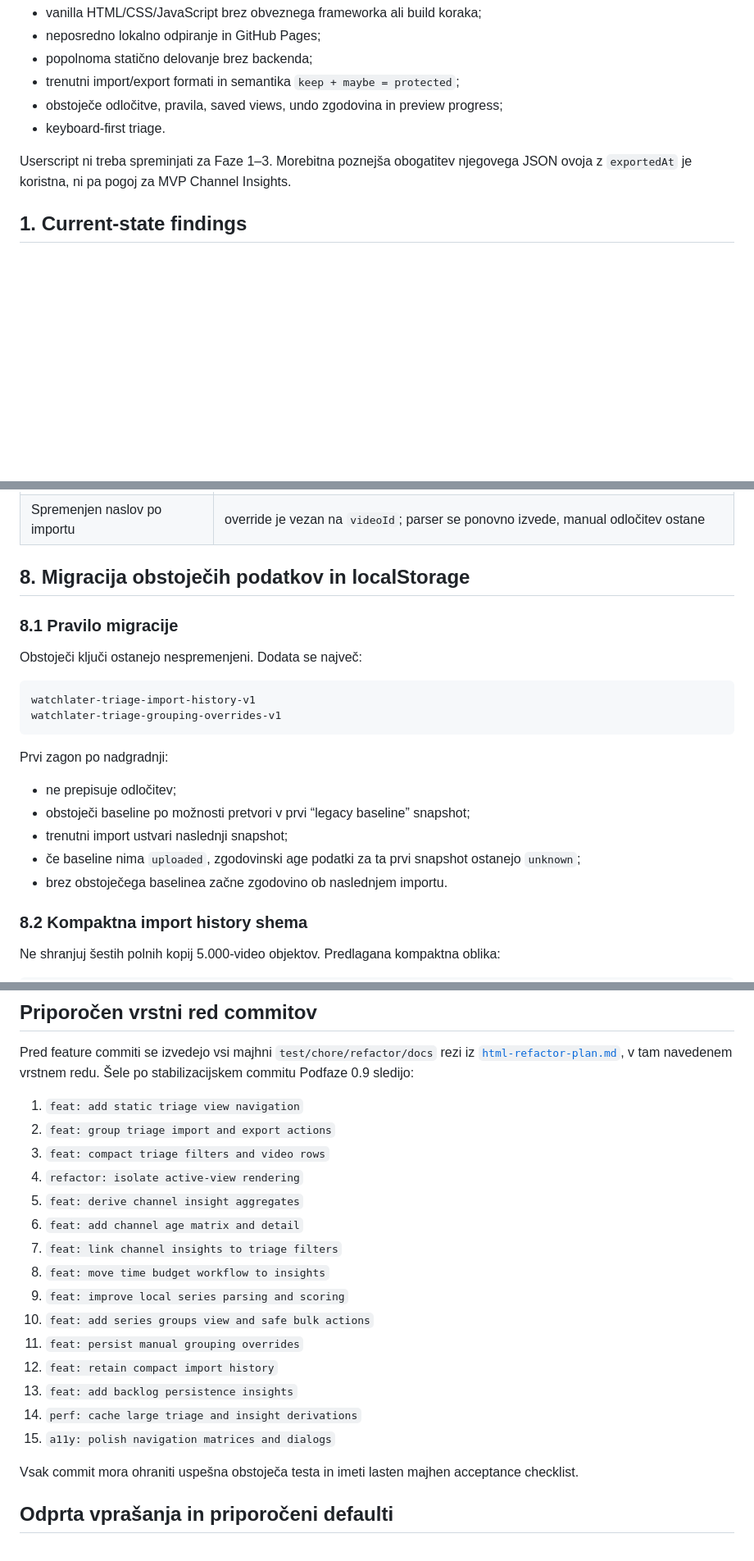
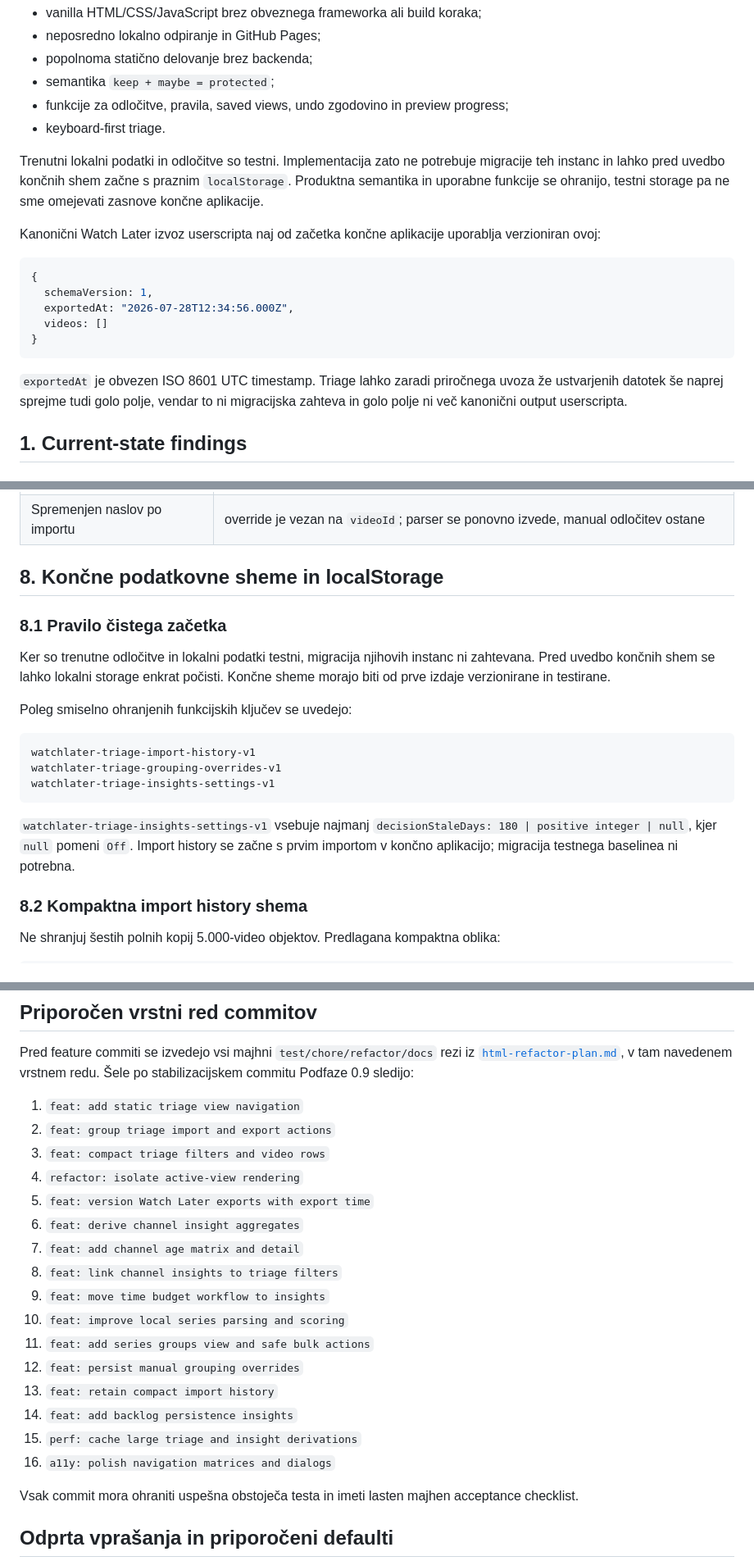
Before and after one commit to madli007/youtube-watchlater-toolbox, a Markdown page: docs/channel-insights-redesign-plan.md, 3 parts joined by grey strips. Shown at 82% size. Rendered like a GitHub page; blank space fills up the shorter version.

Commit message:
docs: finalize channel insights product decisions

````diff
--- a/docs/channel-insights-redesign-plan.md
+++ b/docs/channel-insights-redesign-plan.md
@@ -20,11 +20,29 @@ Ohranijo se:
 - vanilla HTML/CSS/JavaScript brez obveznega frameworka ali build koraka;
 - neposredno lokalno odpiranje in GitHub Pages;
 - popolnoma statično delovanje brez backenda;
-- trenutni import/export formati in semantika `keep + maybe = protected`;
-- obstoječe odločitve, pravila, saved views, undo zgodovina in preview progress;
+- semantika `keep + maybe = protected`;
+- funkcije za odločitve, pravila, saved views, undo zgodovino in preview progress;
 - keyboard-first triage.
 
-Userscript ni treba spreminjati za Faze 1–3. Morebitna poznejša obogatitev njegovega JSON ovoja z `exportedAt` je koristna, ni pa pogoj za MVP Channel Insights.
+Trenutni lokalni podatki in odločitve so testni. Implementacija zato ne potrebuje
+migracije teh instanc in lahko pred uvedbo končnih shem začne s praznim
+`localStorage`. Produktna semantika in uporabne funkcije se ohranijo, testni
+storage pa ne sme omejevati zasnove končne aplikacije.
+
+Kanonični Watch Later izvoz userscripta naj od začetka končne aplikacije uporablja
+verzioniran ovoj:
+
+```js
+{
+  schemaVersion: 1,
+  exportedAt: "2026-07-28T12:34:56.000Z",
+  videos: []
+}
+```
+
+`exportedAt` je obvezen ISO 8601 UTC timestamp. Triage lahko zaradi priročnega
+uvoza že ustvarjenih datotek še naprej sprejme tudi golo polje, vendar to ni
+migracijska zahteva in golo polje ni več kanonični output userscripta.
 
 ## 1. Current-state findings
 
@@ -835,24 +857,26 @@ Pravila:
 | Reupload iste epizode | lahko je hkrati duplicate in series član; UI pokaže primary type in secondary flag |
 | Spremenjen naslov po importu | override je vezan na `videoId`; parser se ponovno izvede, manual odločitev ostane |
 
-## 8. Migracija obstoječih podatkov in localStorage
+## 8. Končne podatkovne sheme in localStorage
 
-### 8.1 Pravilo migracije
+### 8.1 Pravilo čistega začetka
 
-Obstoječi ključi ostanejo nespremenjeni. Dodata se največ:
+Ker so trenutne odločitve in lokalni podatki testni, migracija njihovih instanc ni
+zahtevana. Pred uvedbo končnih shem se lahko lokalni storage enkrat počisti.
+Končne sheme morajo biti od prve izdaje verzionirane in testirane.
+
+Poleg smiselno ohranjenih funkcijskih ključev se uvedejo:
 
 ```text
 watchlater-triage-import-history-v1
 watchlater-triage-grouping-overrides-v1
+watchlater-triage-insights-settings-v1
 ```
 
-Prvi zagon po nadgradnji:
-
-- ne prepisuje odločitev;
-- obstoječi baseline po možnosti pretvori v prvi “legacy baseline” snapshot;
-- trenutni import ustvari naslednji snapshot;
-- če baseline nima `uploaded`, zgodovinski age podatki za ta prvi snapshot ostanejo `unknown`;
-- brez obstoječega baselinea začne zgodovino ob naslednjem importu.
+`watchlater-triage-insights-settings-v1` vsebuje najmanj
+`decisionStaleDays: 180 | positive integer | null`, kjer `null` pomeni `Off`.
+Import history se začne s prvim importom v končno aplikacijo; migracija testnega
+baselinea ni potrebna.
 
 ### 8.2 Kompaktna import history shema
 
@@ -1307,17 +1342,18 @@ Pred feature commiti se izvedejo vsi majhni `test/chore/refactor/docs` rezi iz
 2. `feat: group triage import and export actions`
 3. `feat: compact triage filters and video rows`
 4. `refactor: isolate active-view rendering`
-5. `feat: derive channel insight aggregates`
-6. `feat: add channel age matrix and detail`
-7. `feat: link channel insights to triage filters`
-8. `feat: move time budget workflow to insights`
-9. `feat: improve local series parsing and scoring`
-10. `feat: add series groups view and safe bulk actions`
-11. `feat: persist manual grouping overrides`
-12. `feat: retain compact import history`
-13. `feat: add backlog persistence insights`
-14. `perf: cache large triage and insight derivations`
-15. `a11y: polish navigation matrices and dialogs`
+5. `feat: version Watch Later exports with export time`
+6. `feat: derive channel insight aggregates`
+7. `feat: add channel age matrix and detail`
+8. `feat: link channel insights to triage filters`
+9. `feat: move time budget workflow to insights`
+10. `feat: improve local series parsing and scoring`
+11. `feat: add series groups view and safe bulk actions`
+12. `feat: persist manual grouping overrides`
+13. `feat: retain compact import history`
+14. `feat: add backlog persistence insights`
+15. `perf: cache large triage and insight derivations`
+16. `a11y: polish navigation matrices and dialogs`
 
 Vsak commit mora ohraniti uspešna obstoječa testa in imeti lasten majhen acceptance checklist.
 
````
Also changed, not shown: other parts of docs/channel-insights-redesign-plan.md (+34 -19 lines).
